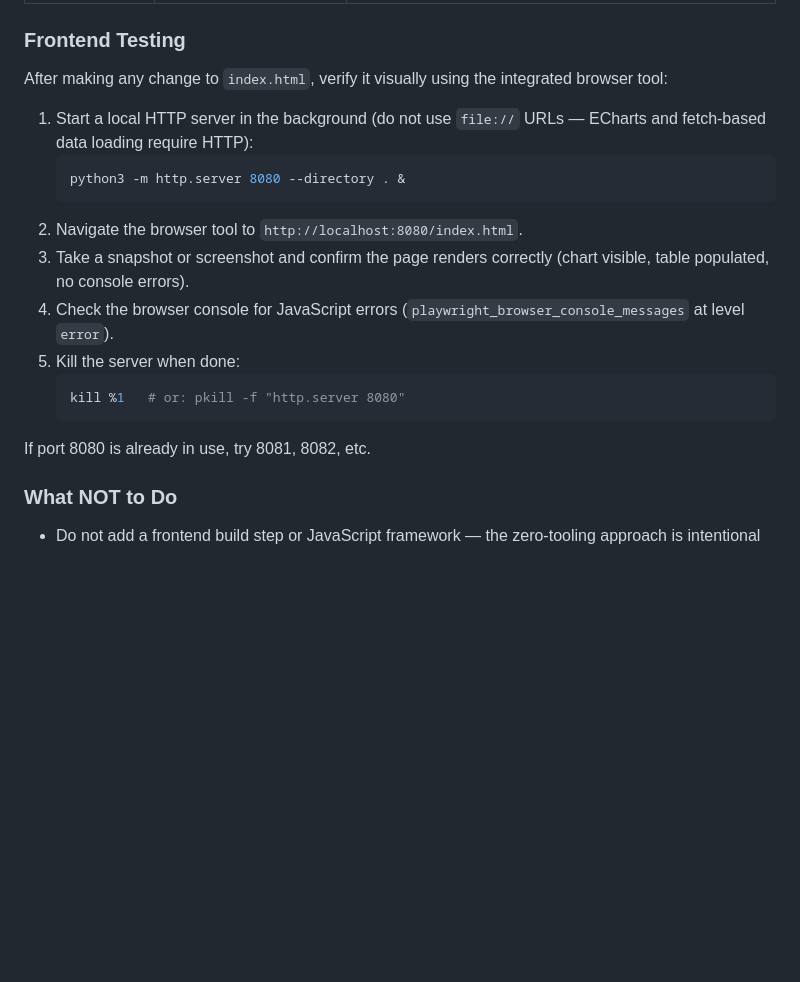
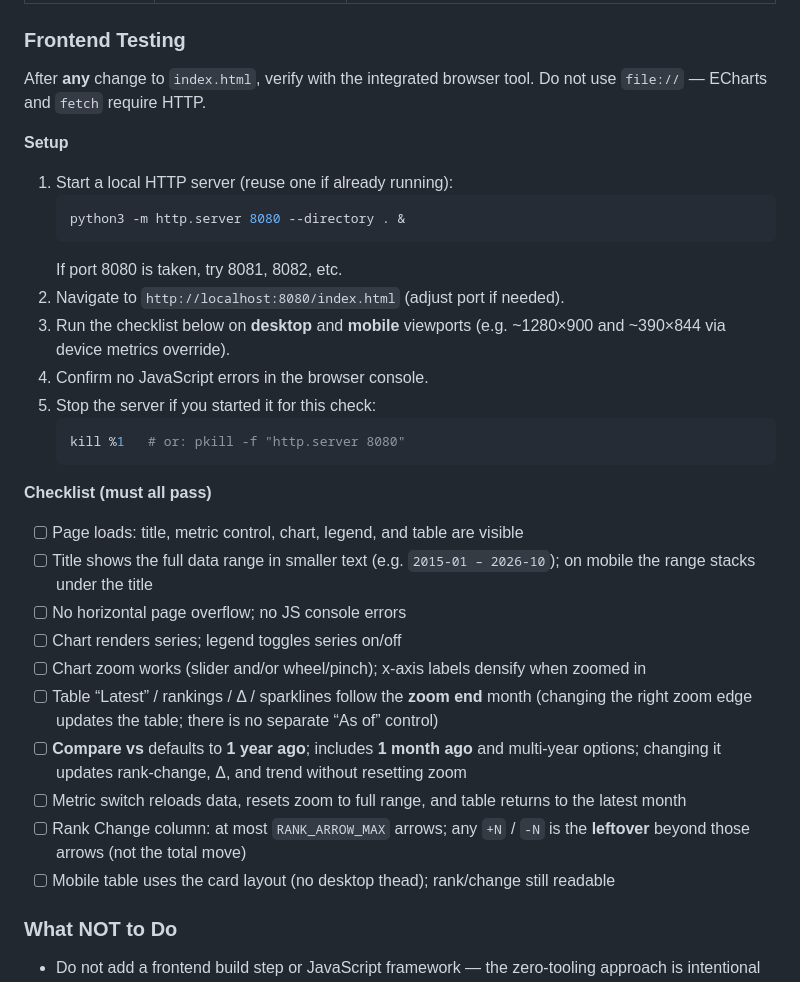
Before and after one commit to guenhter/githubstats, a Markdown page: AGENTS.md, the part around the change. Drawn GitHub-style; blank space fills up the shorter version.

Commit message:
chore: add ai checklists for ui tests

````diff
--- a/AGENTS.md
+++ b/AGENTS.md
@@ -105,21 +105,41 @@ Individual pipeline step examples are documented in `README.md`.
 
 ### Frontend Testing
 
-After making any change to `index.html`, verify it visually using the integrated browser tool:
+After **any** change to `index.html`, verify with the integrated browser tool.
+Do not use `file://` — ECharts and `fetch` require HTTP.
 
-1. Start a local HTTP server in the background (do not use `file://` URLs — ECharts and fetch-based data loading require HTTP):
+**Setup**
+
+1. Start a local HTTP server (reuse one if already running):
    ```bash
    python3 -m http.server 8080 --directory . &
    ```
-2. Navigate the browser tool to `http://localhost:8080/index.html`.
-3. Take a snapshot or screenshot and confirm the page renders correctly (chart visible, table populated, no console errors).
-4. Check the browser console for JavaScript errors (`playwright_browser_console_messages` at level `error`).
-5. Kill the server when done:
+   If port 8080 is taken, try 8081, 8082, etc.
+2. Navigate to `http://localhost:8080/index.html` (adjust port if needed).
+3. Run the checklist below on **desktop** and **mobile** viewports
+   (e.g. ~1280×900 and ~390×844 via device metrics override).
+4. Confirm no JavaScript errors in the browser console.
+5. Stop the server if you started it for this check:
    ```bash
    kill %1   # or: pkill -f "http.server 8080"
    ```
 
-If port 8080 is already in use, try 8081, 8082, etc.
+**Checklist (must all pass)**
+
+- [ ] Page loads: title, metric control, chart, legend, and table are visible
+- [ ] Title shows the full data range in smaller text (e.g. `2015-01 – 2026-10`);
+      on mobile the range stacks under the title
+- [ ] No horizontal page overflow; no JS console errors
+- [ ] Chart renders series; legend toggles series on/off
+- [ ] Chart zoom works (slider and/or wheel/pinch); x-axis labels densify when zoomed in
+- [ ] Table “Latest” / rankings / Δ / sparklines follow the **zoom end** month
+      (changing the right zoom edge updates the table; there is no separate “As of” control)
+- [ ] **Compare vs** defaults to **1 year ago**; includes **1 month ago** and multi-year options;
+      changing it updates rank-change, Δ, and trend without resetting zoom
+- [ ] Metric switch reloads data, resets zoom to full range, and table returns to the latest month
+- [ ] Rank Change column: at most `RANK_ARROW_MAX` arrows; any `+N` / `-N` is the **leftover**
+      beyond those arrows (not the total move)
+- [ ] Mobile table uses the card layout (no desktop thead); rank/change still readable
 
 ### What NOT to Do
 
````
